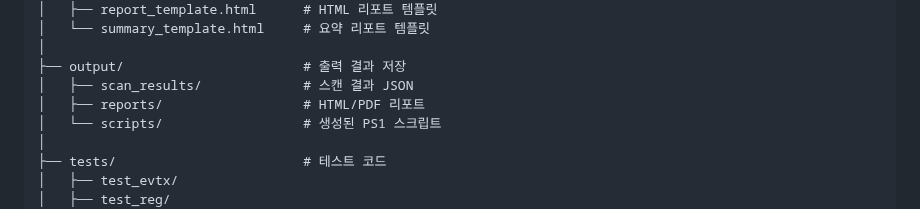
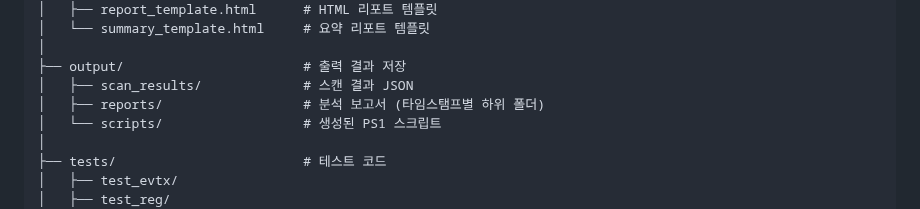
Before and after one commit to Eedia/module-proejct-v01-EDR, a Markdown page: README.md, the part around the change. Rendered like a GitHub page.

Commit message:
reports 추가

```diff
--- a/README.md
+++ b/README.md
@@ -112,7 +112,7 @@ EDR/
 │
 ├── output/                       # 출력 결과 저장
 │   ├── scan_results/             # 스캔 결과 JSON
-│   ├── reports/                  # HTML/PDF 리포트
+│   ├── reports/                  # 분석 보고서 (타임스탬프별 하위 폴더)
 │   └── scripts/                  # 생성된 PS1 스크립트
 │
 ├── tests/                        # 테스트 코드
```
